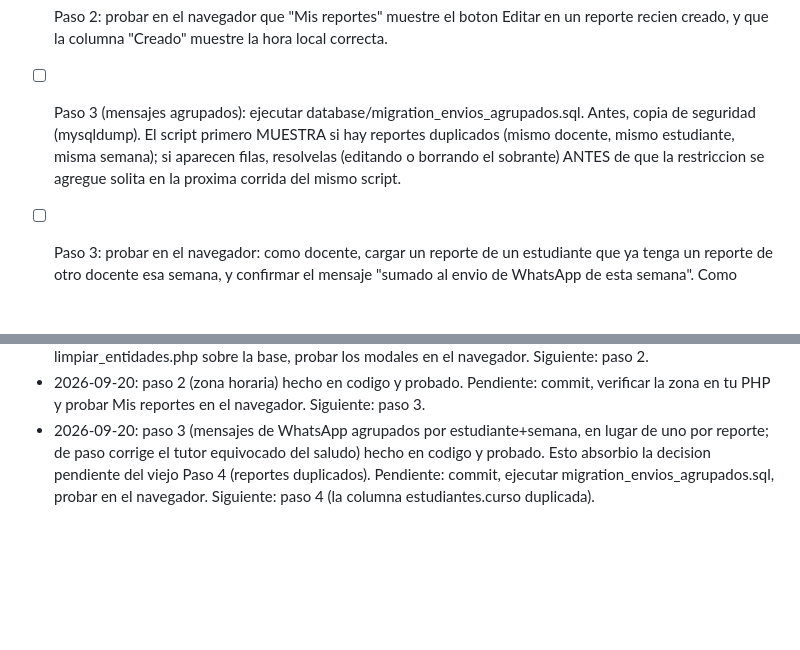
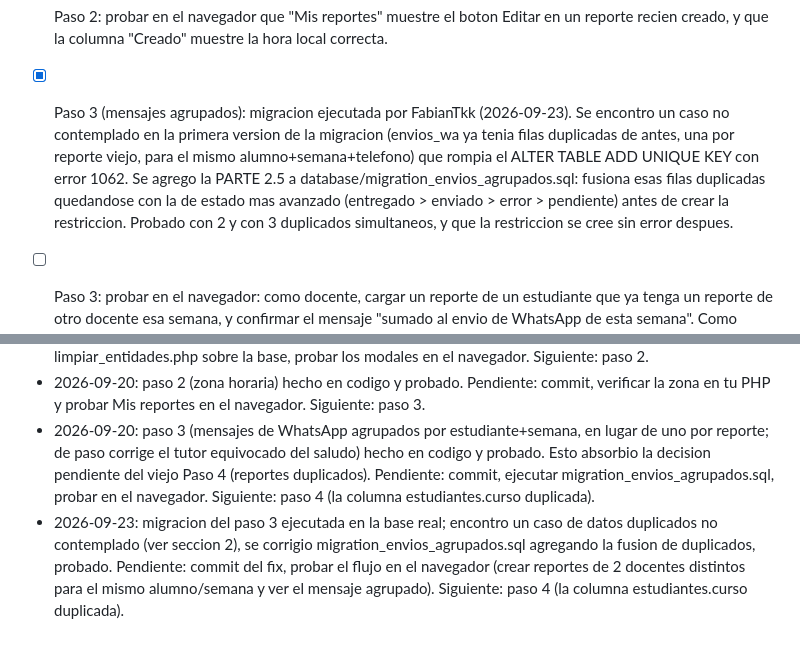
Before and after one commit to FabianTkk/edunexo, a Markdown page: HOJA_DE_RUTA.md, 2 parts joined by grey strips. Drawn GitHub-style; blank space fills up the shorter version.

Commit message:
fix(migracion): fusionar envios_wa duplicados antes de la restriccion unica
Agrega la Parte 2.5 a migration_envios_agrupados.sql: si ya existian varios envios para el mismo alumno+semana+telefono (de antes del cambio, uno por reporte), se fusionan quedandose con el de estado mas avanzado antes de crear uq_envio_alumno_semana_tutor.

```diff
--- a/HOJA_DE_RUTA.md
+++ b/HOJA_DE_RUTA.md
@@ -33,7 +33,7 @@ Archivos tocados: app/controllers/DocenteGestionController.php, CronController.p
 - [ ] Paso 2 (zona horaria): verificar en tu PC que tu PHP conoce la regla actual de Paraguay. En la terminal de Laragon: php -r "date_default_timezone_set('America/Asuncion'); echo date('P T');"  Debe imprimir -03:00 -03. Si imprime -04:00 -04, tu base de zonas horarias de PHP esta vieja: en public/index.php cambiar 'America/Asuncion' por 'Etc/GMT+3' (fijo UTC-3).
 - [ ] Paso 2: probar en el navegador que "Mis reportes" muestre el boton Editar en un reporte recien creado, y que la columna "Creado" muestre la hora local correcta.
 
-- [ ] Paso 3 (mensajes agrupados): ejecutar database/migration_envios_agrupados.sql. Antes, copia de seguridad (mysqldump). El script primero MUESTRA si hay reportes duplicados (mismo docente, mismo estudiante, misma semana); si aparecen filas, resolvelas (editando o borrando el sobrante) ANTES de que la restriccion se agregue solita en la proxima corrida del mismo script.
+- [x] Paso 3 (mensajes agrupados): migracion ejecutada por FabianTkk (2026-09-23). Se encontro un caso no contemplado en la primera version de la migracion (envios_wa ya tenia filas duplicadas de antes, una por reporte viejo, para el mismo alumno+semana+telefono) que rompia el ALTER TABLE ADD UNIQUE KEY con error 1062. Se agrego la PARTE 2.5 a database/migration_envios_agrupados.sql: fusiona esas filas duplicadas quedandose con la de estado mas avanzado (entregado > enviado > error > pendiente) antes de crear la restriccion. Probado con 2 y con 3 duplicados simultaneos, y que la restriccion se cree sin error despues.
 - [ ] Paso 3: probar en el navegador: como docente, cargar un reporte de un estudiante que ya tenga un reporte de otro docente esa semana, y confirmar el mensaje "sumado al envio de WhatsApp de esta semana". Como admin, abrir Envios WhatsApp y verificar la columna "Docente(s)" y el boton "Ver detalle" con varios docentes.
 
 ## 3. Pasos siguientes, en orden
@@ -140,3 +140,4 @@ Casos que hay que volver a comprobar despues de cada cambio:
 - 2026-09-20: paso 1 (escapado doble de sanitize) hecho en codigo y probado. Pendiente: commit, ejecutar limpiar_entidades.php sobre la base, probar los modales en el navegador. Siguiente: paso 2.
 - 2026-09-20: paso 2 (zona horaria) hecho en codigo y probado. Pendiente: commit, verificar la zona en tu PHP y probar Mis reportes en el navegador. Siguiente: paso 3.
 - 2026-09-20: paso 3 (mensajes de WhatsApp agrupados por estudiante+semana, en lugar de uno por reporte; de paso corrige el tutor equivocado del saludo) hecho en codigo y probado. Esto absorbio la decision pendiente del viejo Paso 4 (reportes duplicados). Pendiente: commit, ejecutar migration_envios_agrupados.sql, probar en el navegador. Siguiente: paso 4 (la columna estudiantes.curso duplicada).
+- 2026-09-23: migracion del paso 3 ejecutada en la base real; encontro un caso de datos duplicados no contemplado (ver seccion 2), se corrigio migration_envios_agrupados.sql agregando la fusion de duplicados, probado. Pendiente: commit del fix, probar el flujo en el navegador (crear reportes de 2 docentes distintos para el mismo alumno/semana y ver el mensaje agrupado). Siguiente: paso 4 (la columna estudiantes.curso duplicada).
```
